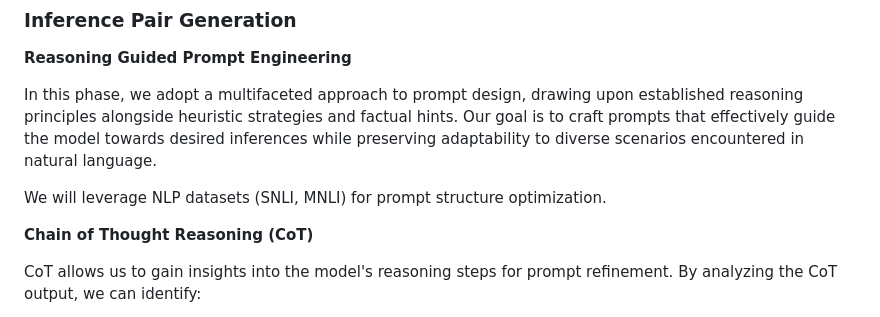
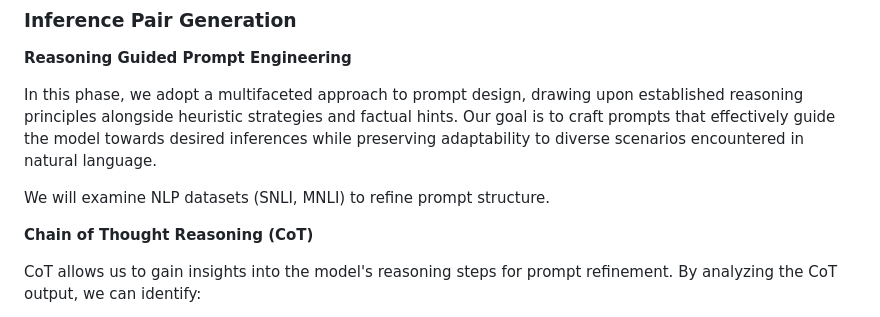
Before and after one commit to UL-FRI-NLP-2023-2024/ul-fri-nlp-course-project-parlay, a Markdown page: README.md, the part around one of its changes. GitHub-like rendering.

```diff
--- a/README.md
+++ b/README.md
@@ -44,7 +44,7 @@ Prompt-driven scenarios enhance control over information and mitigate bias.
 
 In this phase, we adopt a multifaceted approach to prompt design, drawing upon established reasoning principles alongside heuristic strategies and factual hints. Our goal is to craft prompts that effectively guide the model towards desired inferences while preserving adaptability to diverse scenarios encountered in natural language.
 
-We will leverage NLP datasets (SNLI, MNLI) for prompt structure optimization.
+We will examine NLP datasets (SNLI, MNLI) to refine prompt structure.
 
 **Chain of Thought Reasoning (CoT)**
 
```
Also changed, not shown: other parts of README.md (+1 -1 lines).
